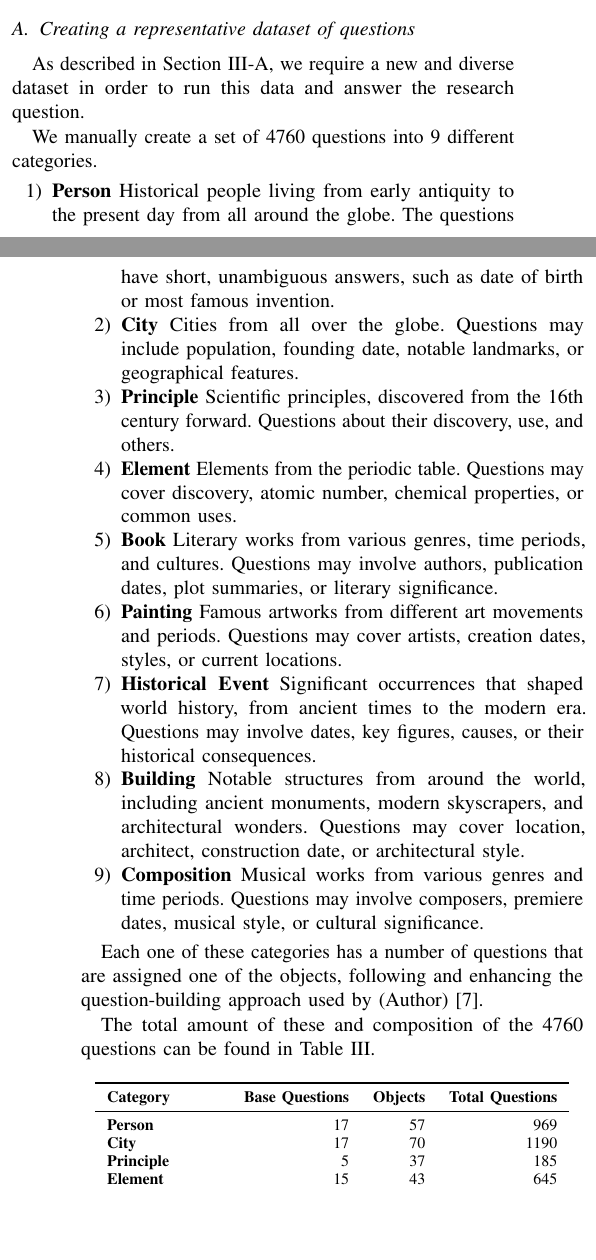
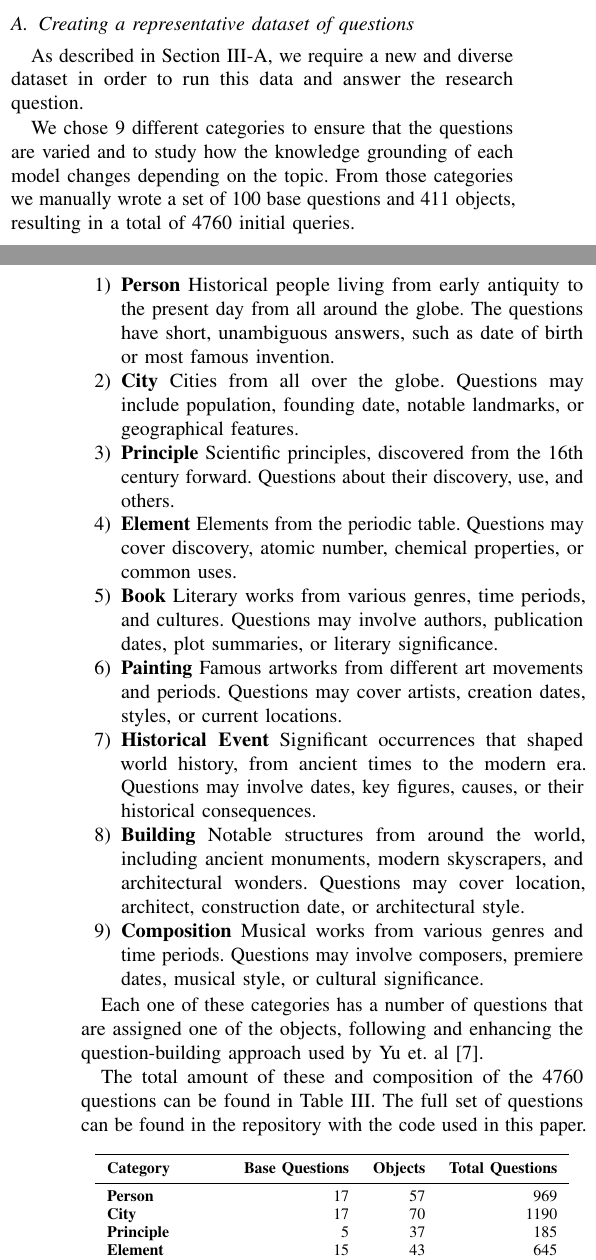
Before and after one commit to mfixman/rag-thesis, a LaTeX paper (IJCNN_2025/knowledge_grounding.tex, which reads IJCNN_2025/experimental_results.tex): two parts of the columns of pages 3 and 4 of 7, joined at a grey line, cut so that both start at the same text, the shorter picture padded with empty space. Compiled offline with pdfLaTeX.

Commit message:
Results... done?.

```diff
--- a/IJCNN_2025/experimental_results.tex
+++ b/IJCNN_2025/experimental_results.tex
@@ -6,7 +6,9 @@
 
 As described in \cref{dataset_creation}, we require a new and diverse dataset in order to run this data and answer the research question.
 
-We manually create a set of 4760 questions into 9 different categories.
+% We manually create a set of 4760 questions into 9 different categories, where each question
+We chose 9 different categories to ensure that the questions are varied and to study how the knowledge grounding of each model changes depending on the topic.
+From those categories we manually wrote a set of 100 base questions and 411 objects, resulting in a total of 4760 initial queries.
 
 \begin{enumerate}
 	\item \textbf{Person} Historical people living from early antiquity to the present day from all around the globe. The questions have short, unambiguous answers, such as date of birth or most famous invention.
@@ -20,9 +22,10 @@ We manually create a set of 4760 questions into 9 different categories.
 	\item \textbf{Composition} Musical works from various genres and time periods. Questions may involve composers, premiere dates, musical style, or cultural significance.
 \end{enumerate}
 
-Each one of these categories has a number of questions that are assigned one of the objects, following and enhancing the question-building approach used by (Author) \cite{factual_recall}.
+Each one of these categories has a number of questions that are assigned one of the objects, following and enhancing the question-building approach used by Yu et.\ al \cite{factual_recall}.
 
 The total amount of these and composition of the 4760 questions can be found in \cref{category_amounts}.
+The full set of questions can be found in the repository with the code used in this paper.
 
 \begin{table}[ht]
 	\centering
```
Also changed, not shown: IJCNN_2025/tex/knowledge_grounding.pdf.
